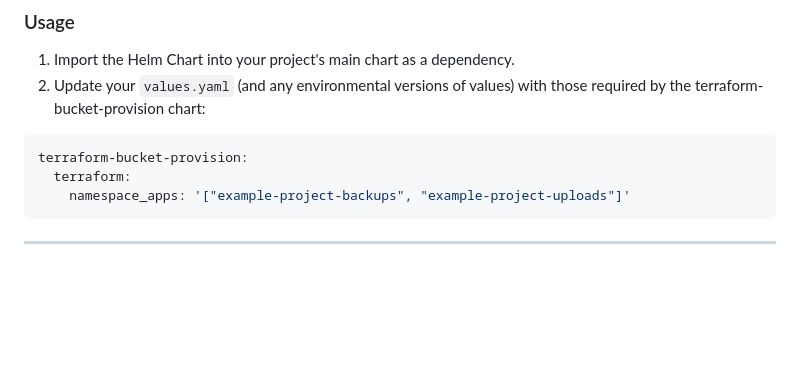
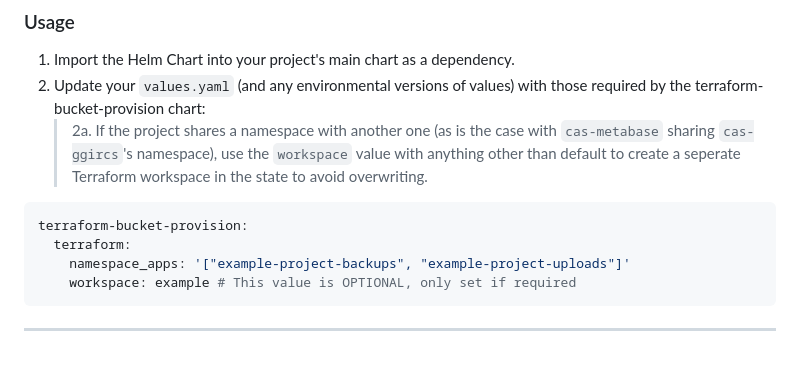
Before and after one commit to bcgov/cas-pipeline, a Markdown page: README.md, the part around the change. Drawn GitHub-style; blank space fills up the shorter version.

Commit message:
docs: add directions for `terraform.workspace` param

````diff
--- a/README.md
+++ b/README.md
@@ -73,11 +73,13 @@ In tandem with the Helm chart is a Terraform module that creates GCP storage buc
 
 1. Import the Helm Chart into your project's main chart as a dependency.
 2. Update your `values.yaml` (and any environmental versions of values) with those required by the terraform-bucket-provision chart:
+    > 2a. If the project shares a namespace with another one (as is the case with `cas-metabase` sharing `cas-ggircs`'s namespace), use the `workspace` value with anything other than default to create a seperate Terraform workspace in the state to avoid overwriting.
 
 ```yaml
 terraform-bucket-provision:
   terraform:
     namespace_apps: '["example-project-backups", "example-project-uploads"]'
+    workspace: example # This value is OPTIONAL, only set if required
 ```
 
 ---
````
